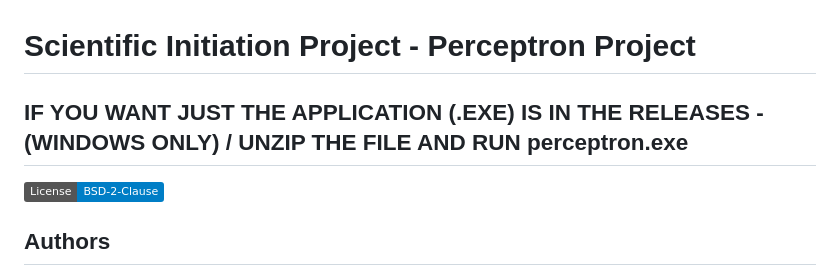
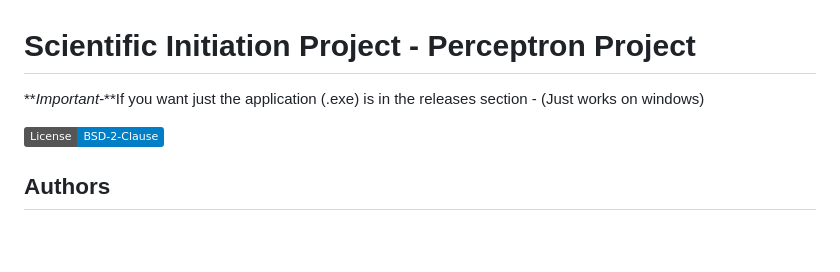
Before and after one commit to FPassarinho/Perceptron_Project_DesktopApp, a Markdown page: README.md, the part around the change. GitHub-like rendering; badges without logos; blank space fills up the shorter version.

```diff
--- a/README.md
+++ b/README.md
@@ -1,6 +1,6 @@
 # Scientific Initiation Project - Perceptron Project
 
-## IF YOU WANT JUST THE APPLICATION (.EXE) IS IN THE RELEASES - (WINDOWS ONLY) / UNZIP THE FILE AND RUN perceptron.exe
+**_Important-_**If you want just the application (.exe) is in the releases section - (Just works on windows)
 
 [![License](https://img.shields.io/badge/License-BSD--2--Clause-blue.svg)](LICENSE)
 
```
